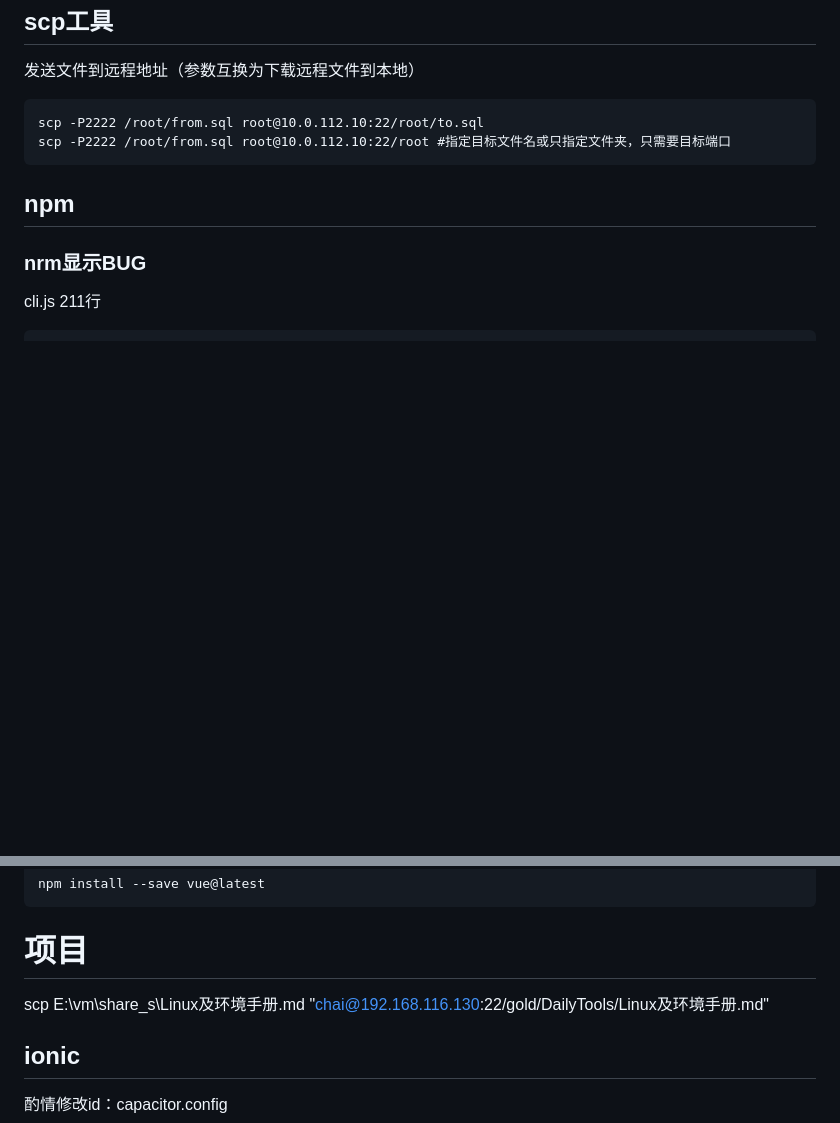
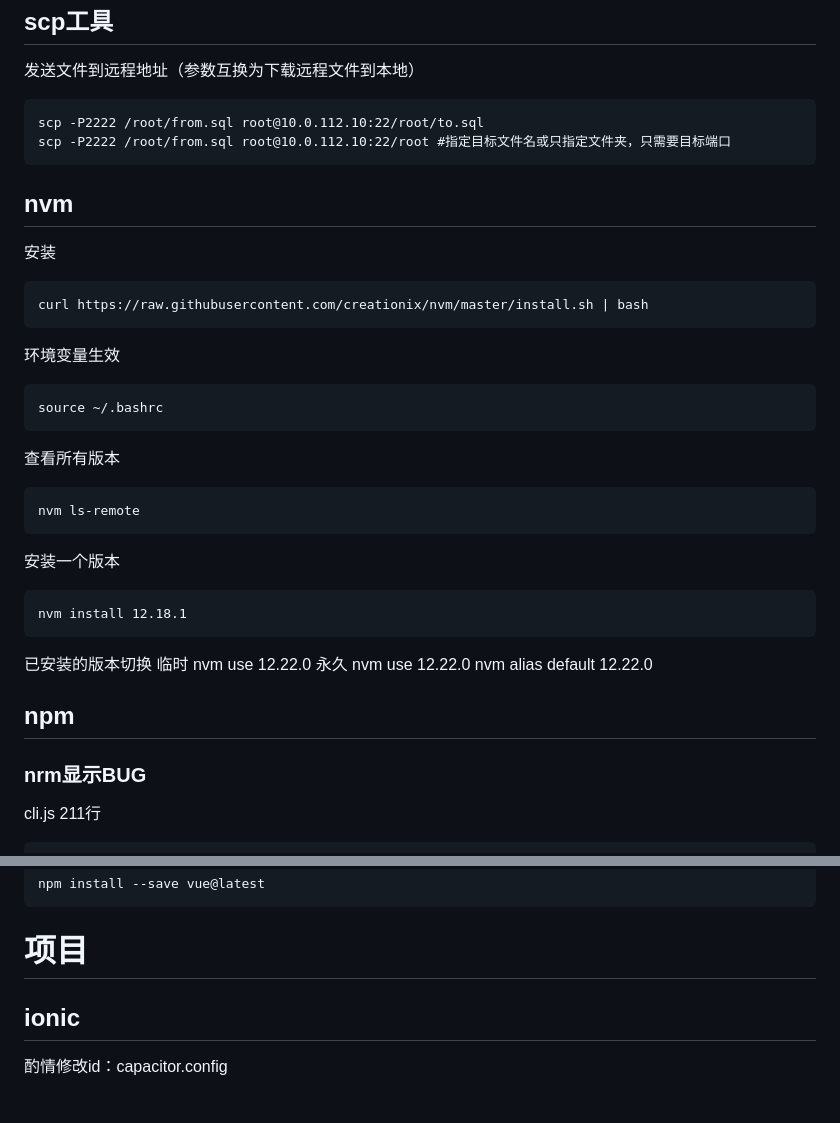
Before and after one commit to c445352742/DailyTools, a Markdown page: Linux及环境手册.md, 2 parts joined by grey strips. GitHub-like rendering; blank space fills up the shorter version.

Commit message:
fix trash

```diff
--- a/Linux及环境手册.md
+++ b/Linux及环境手册.md
@@ -241,6 +242,27 @@ vscode key登录。key文件地址正反斜杠均可，地址包含空格时必
     scp -P2222 /root/from.sql root@10.0.112.10:22/root/to.sql
     scp -P2222 /root/from.sql root@10.0.112.10:22/root #指定目标文件名或只指定文件夹，只需要目标端口
 
+## nvm
+安装
+
+    curl https://raw.githubusercontent.com/creationix/nvm/master/install.sh | bash
+环境变量生效
+
+    source ~/.bashrc
+查看所有版本
+
+    nvm ls-remote
+安装一个版本
+
+    nvm install 12.18.1
+已安装的版本切换
+临时
+    nvm use 12.22.0
+永久
+    nvm use 12.22.0
+    nvm alias default 12.22.0
+
+
 ## npm
 ### nrm显示BUG
 
@@ -263,7 +285,6 @@ cli.js 211行
     npm install --save vue@latest
 
 # 项目
-  scp E:\vm\share_s\Linux及环境手册.md "chai@192.168.116.130:22/gold/DailyTools/Linux及环境手册.md"
 
 ## ionic
 酌情修改id：capacitor.config
```
Also changed, not shown: other parts of Linux及环境手册.md (+1 -0 lines).
